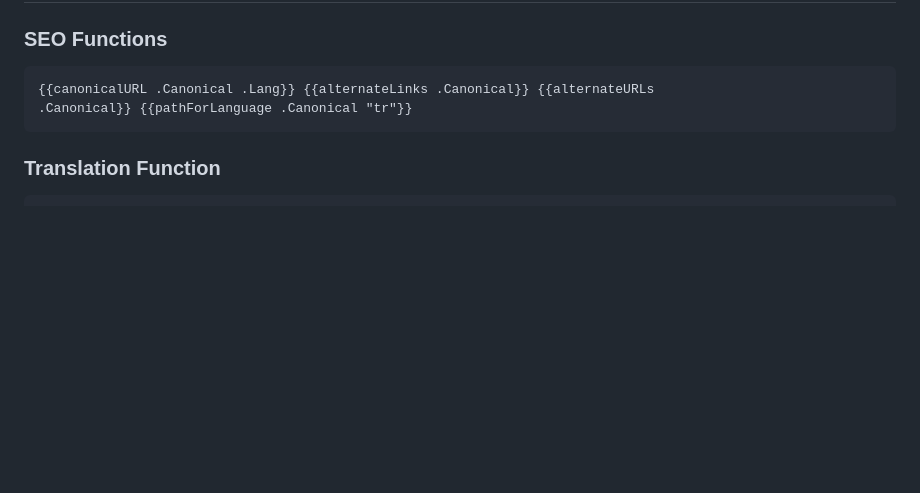
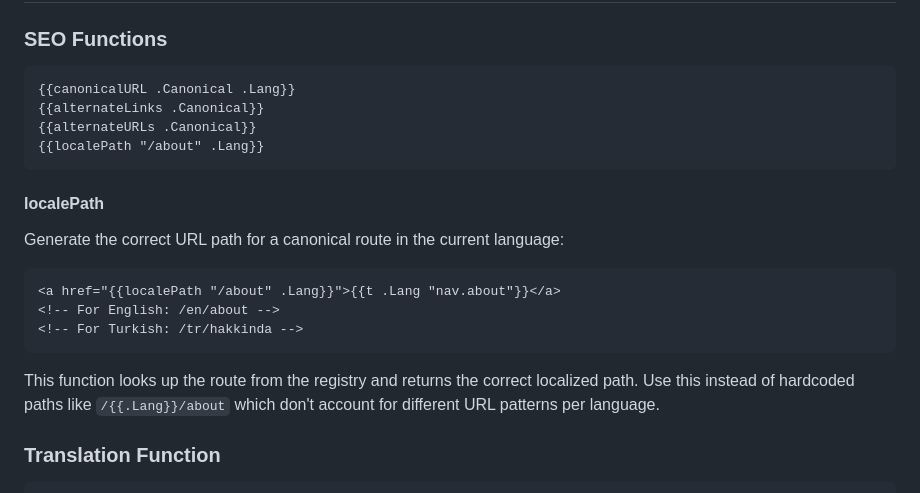
Before and after one commit to Elagoht/StatiGo, a Markdown page: docs/templates.md, the part around the change. GitHub-like rendering; blank space fills up the shorter version.

````diff
--- a/docs/templates.md
+++ b/docs/templates.md
@@ -86,9 +86,23 @@ The `.` passes all data to the partial.
 ### SEO Functions
 
 ```html
-{{canonicalURL .Canonical .Lang}} {{alternateLinks .Canonical}} {{alternateURLs
-.Canonical}} {{pathForLanguage .Canonical "tr"}}
+{{canonicalURL .Canonical .Lang}}
+{{alternateLinks .Canonical}}
+{{alternateURLs .Canonical}}
+{{localePath "/about" .Lang}}
 ```
+
+#### localePath
+
+Generate the correct URL path for a canonical route in the current language:
+
+```html
+<a href="{{localePath "/about" .Lang}}">{{t .Lang "nav.about"}}</a>
+<!-- For English: /en/about -->
+<!-- For Turkish: /tr/hakkinda -->
+```
+
+This function looks up the route from the registry and returns the correct localized path. Use this instead of hardcoded paths like `/{{.Lang}}/about` which don't account for different URL patterns per language.
 
 ### Translation Function
 
````
Also changed, not shown: docs/i18n.md (+4 -2 lines), docs/routing.md (+14 -4 lines).
